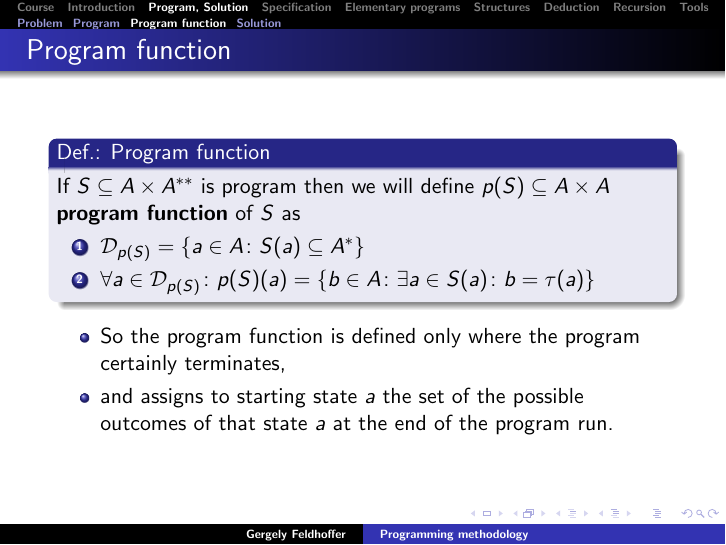
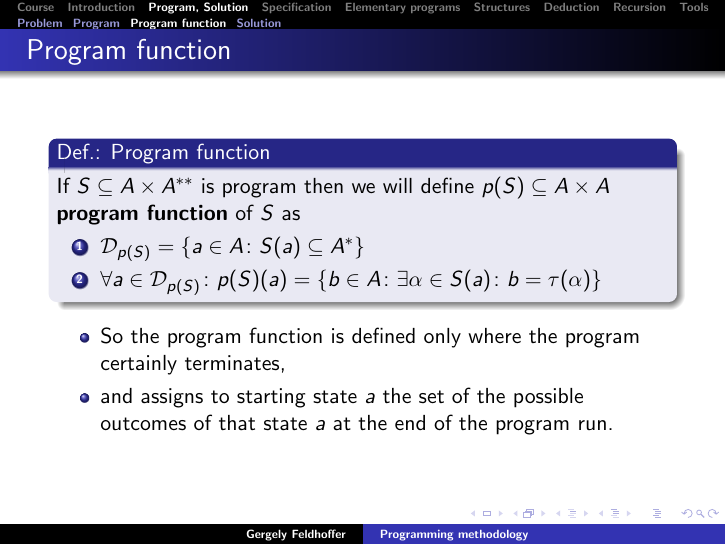
Before and after one commit to flugi/progmethod_slides, LaTeX slides (prog_method.tex): page 11 of 47. Compiled offline with pdfLaTeX.

Commit message:
Disambiguation in the definition of program function

```diff
--- a/prog_method.tex
+++ b/prog_method.tex
@@ -156,7 +156,7 @@ So the variable is not a single one dimensional subspace of the state space but
 If $S \subseteq A \times A^{**}$ is program then we will define $p(S) \subseteq A \times A$ \textbf{program function} of $S$ as
 \begin{enumerate}
 	\item $\mathcal{D}_{p(S)} = \{ a \in A \colon S(a) \subseteq A^* \}$
-	\item $\forall a \in \mathcal{D}_{p(S)} \colon p(S)(a) = \{ b \in A \colon { \exists a \in S(a) \colon b = \tau(a) } \} $
+	\item $\forall a \in \mathcal{D}_{p(S)} \colon p(S)(a) = \{ b \in A \colon { \exists \alpha \in S(a) \colon b = \tau(\alpha) } \} $
 \end{enumerate}
 \end{block}
 \begin{itemize}
```
